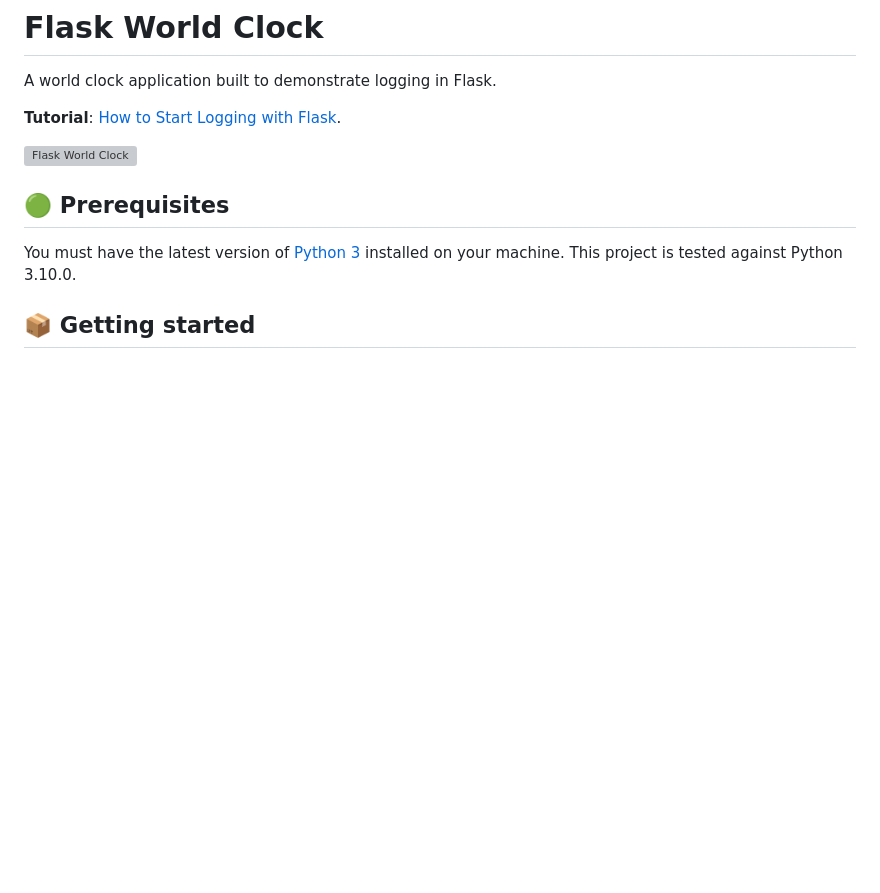
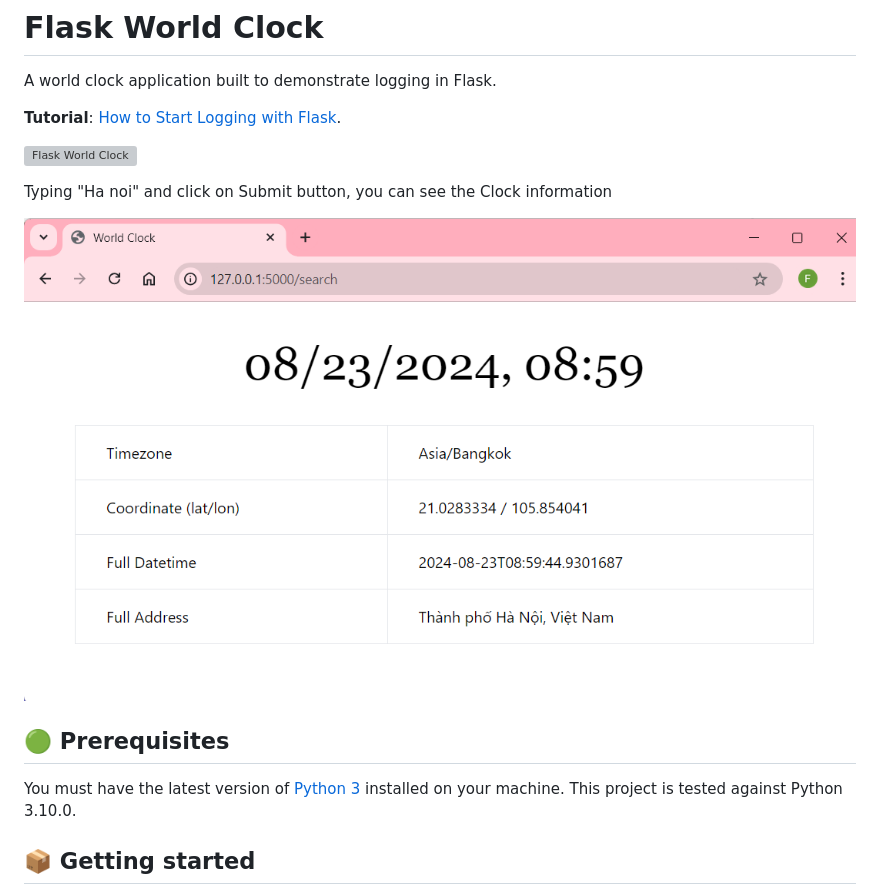
Before and after one commit to favtuts/python-flask-practices, a Markdown page: flask-world-clock/README.md, the part around the change. GitHub-like rendering; pictures changed too: flask-world-clock/world-clock-hanoi.png (added); blank space fills up the shorter version; grey boxes are pictures that could not be loaded.

Commit message:
test hanoi clock

```diff
--- a/flask-world-clock/README.md
+++ b/flask-world-clock/README.md
@@ -5,6 +5,11 @@ A world clock application built to demonstrate logging in Flask.
 **Tutorial**: [How to Start Logging with Flask](https://tuts.heomi.net/how-to-get-started-with-logging-in-flask/).
 
 ![Flask World Clock](screenshot.png)
+
+
+Typing "Ha noi" and click on Submit button, you can see the Clock information
+
+![Ha noi Clock](world-clock-hanoi.png)
 
 ## 🟢 Prerequisites
 
```
